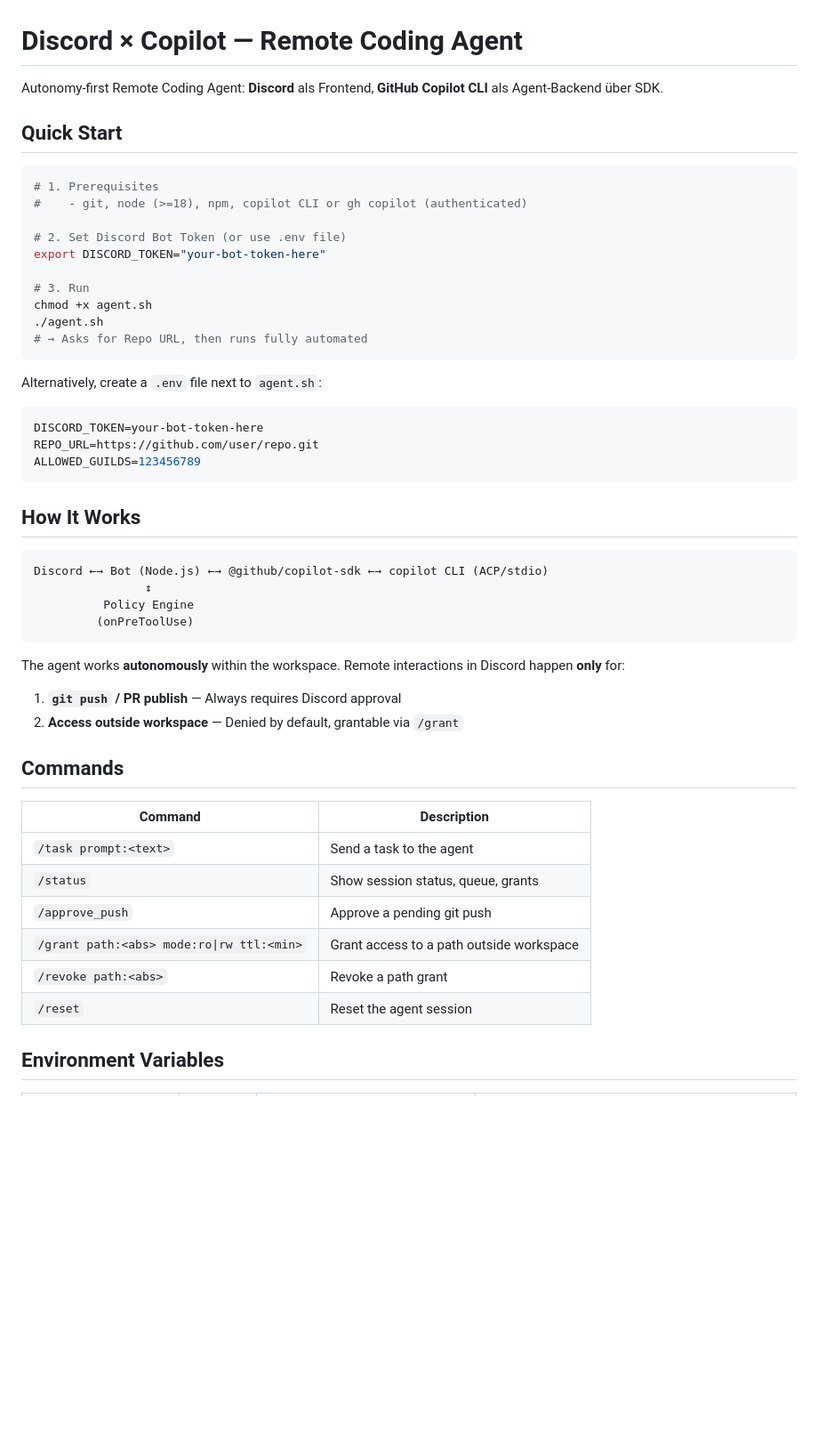
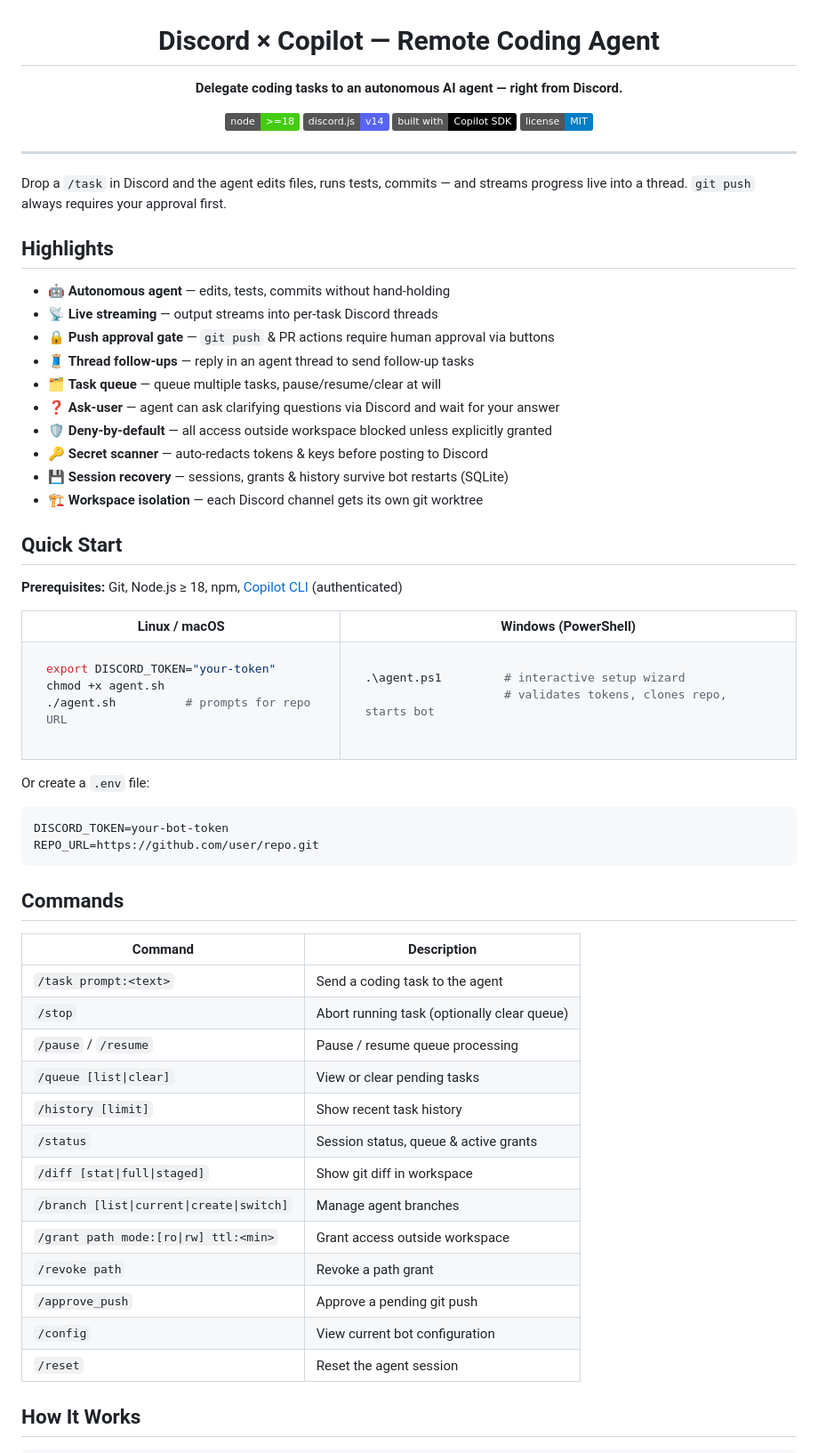
Before and after one commit to epantke/discord-autopilot, a Markdown page: README.md, the part around one of its changes. Shown at 89% size. Drawn GitHub-style; badges without logos; blank space fills up the shorter version.

````diff
--- a/README.md
+++ b/README.md
@@ -1,53 +3,79 @@
 # Discord × Copilot — Remote Coding Agent
 
-Autonomy-first Remote Coding Agent: **Discord** als Frontend, **GitHub Copilot CLI** als Agent-Backend über SDK.
+**Delegate coding tasks to an autonomous AI agent — right from Discord.**
+
+[![Node.js](https://img.shields.io/badge/node-%3E%3D18-brightgreen?logo=node.js)](https://nodejs.org)
+[![Discord.js](https://img.shields.io/badge/discord.js-v14-5865F2?logo=discord&logoColor=white)](https://discord.js.org)
+[![Copilot SDK](https://img.shields.io/badge/built%20with-Copilot%20SDK-000?logo=github)](https://github.com/github/copilot-sdk)
+[![License: MIT](https://img.shields.io/badge/license-MIT-blue.svg)](LICENSE)
+
+</div>
+
+---
+
+Drop a `/task` in Discord and the agent edits files, runs tests, commits — and streams progress live into a thread. `git push` always requires your approval first.
+
+## Highlights
+
+- 🤖 **Autonomous agent** — edits, tests, commits without hand-holding
+- 📡 **Live streaming** — output streams into per-task Discord threads
+- 🔒 **Push approval gate** — `git push` & PR actions require human approval via buttons
+- 🧵 **Thread follow-ups** — reply in an agent thread to send follow-up tasks
+- 🗂️ **Task queue** — queue multiple tasks, pause/resume/clear at will
+- ❓ **Ask-user** — agent can ask clarifying questions via Discord and wait for your answer
+- 🛡️ **Deny-by-default** — all access outside workspace blocked unless explicitly granted
+- 🔑 **Secret scanner** — auto-redacts tokens & keys before posting to Discord
+- 💾 **Session recovery** — sessions, grants & history survive bot restarts (SQLite)
+- 🏗️ **Workspace isolation** — each Discord channel gets its own git worktree
 
 ## Quick Start
 
+**Prerequisites:** Git, Node.js ≥ 18, npm, [Copilot CLI](https://docs.github.com/en/copilot/github-copilot-in-the-cli) (authenticated)
+
+<table>
+<tr><th>Linux / macOS</th><th>Windows (PowerShell)</th></tr>
+<tr><td>
+
 ```bash
-# 1. Prerequisites
-#    - git, node (>=18), npm, copilot CLI or gh copilot (authenticated)
-
-# 2. Set Discord Bot Token (or use .env file)
-export DISCORD_TOKEN="your-bot-token-here"
-
-# 3. Run
+export DISCORD_TOKEN="your-token"
 chmod +x agent.sh
-./agent.sh
-# → Asks for Repo URL, then runs fully automated
+./agent.sh          # prompts for repo URL
 ```
 
-Alternatively, create a `.env` file next to `agent.sh`:
-```env
-DISCORD_TOKEN=your-bot-token-here
-REPO_URL=https://github.com/user/repo.git
-ALLOWED_GUILDS=123456789
+</td><td>
+
+```powershell
+.\agent.ps1         # interactive setup wizard
+                    # validates tokens, clones repo, starts bot
 ```
 
-## How It Works
+</td></tr>
+</table>
 
+Or create a `.env` file:
+
+```env
+DISCORD_TOKEN=your-bot-token
+REPO_URL=https://github.com/user/repo.git
 ```
-Discord ←→ Bot (Node.js) ←→ @github/copilot-sdk ←→ copilot CLI (ACP/stdio)
-                ↕
-          Policy Engine
-         (onPreToolUse)
-```
-
-The agent works **autonomously** within the workspace. Remote interactions in Discord happen **only** for:
-
-1. **`git push` / PR publish** — Always requires Discord approval
-2. **Access outside workspace** — Denied by default, grantable via `/grant`
 
 ## Commands
 
 | Command | Description |
 |---------|-------------|
-| `/task prompt:<text>` | Send a task to the agent |
-| `/status` | Show session status, queue, grants |
+| `/task prompt:<text>` | Send a coding task to the agent |
+| `/stop` | Abort running task (optionally clear queue) |
+| `/pause` / `/resume` | Pause / resume queue processing |
+| `/queue [list\|clear]` | View or clear pending tasks |
+| `/history [limit]` | Show recent task history |
+| `/status` | Session status, queue & active grants |
+| `/diff [stat\|full\|staged]` | Show git diff in workspace |
+| `/branch [list\|current\|create\|switch]` | Manage agent branches |
+| `/grant path mode:[ro\|rw] ttl:<min>` | Grant access outside workspace |
+| `/revoke path` | Revoke a path grant |
 | `/approve_push` | Approve a pending git push |
-| `/grant path:<abs> mode:ro\|rw ttl:<min>` | Grant access to a path outside workspace |
-| `/revoke path:<abs>` | Revoke a path grant |
+| `/config` | View current bot configuration |
 | `/reset` | Reset the agent session |
 
-## Environment Variables
+## How It Works
 
````
Also changed, not shown: other parts of README.md (+85 -41 lines).
